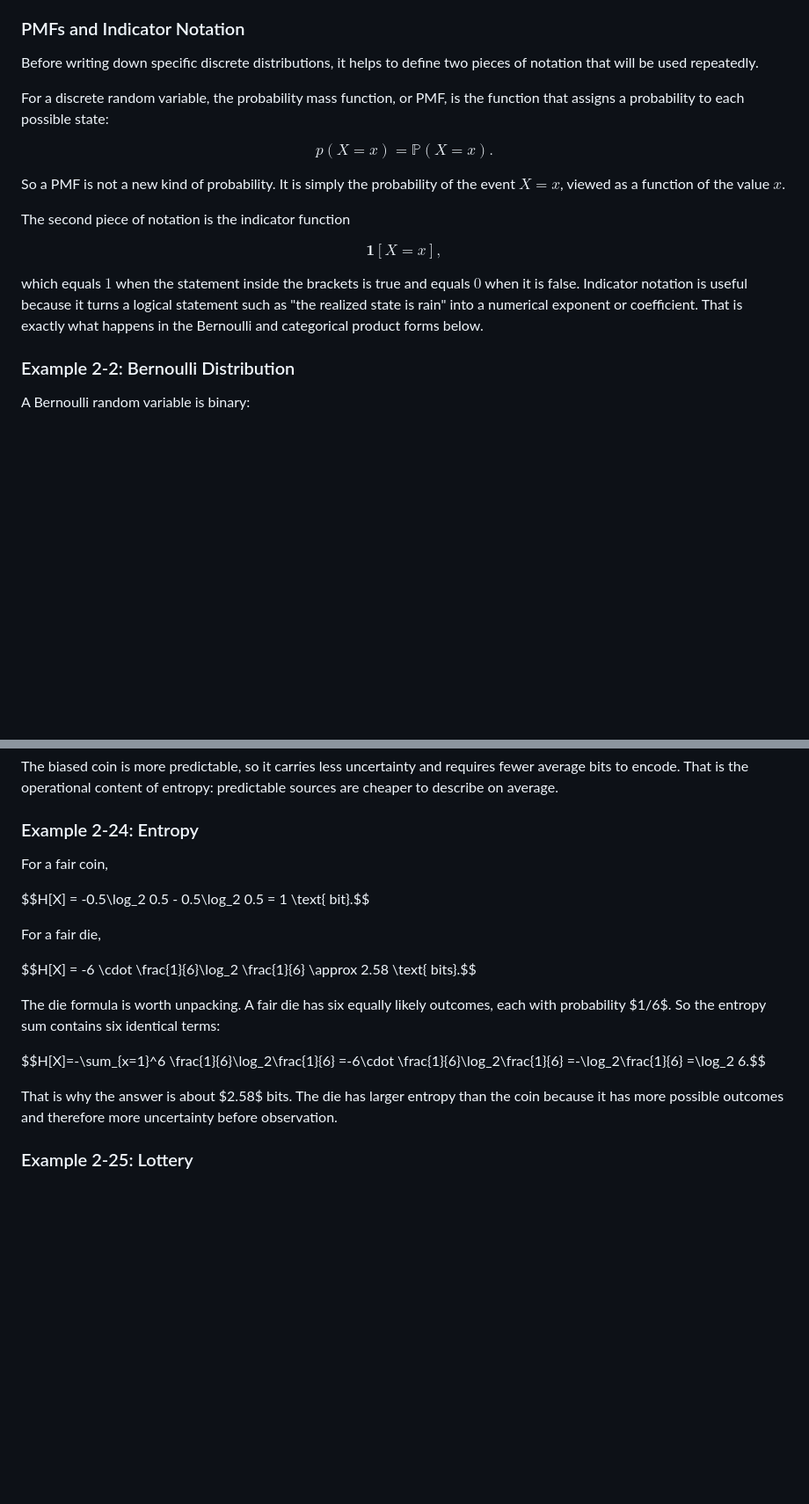
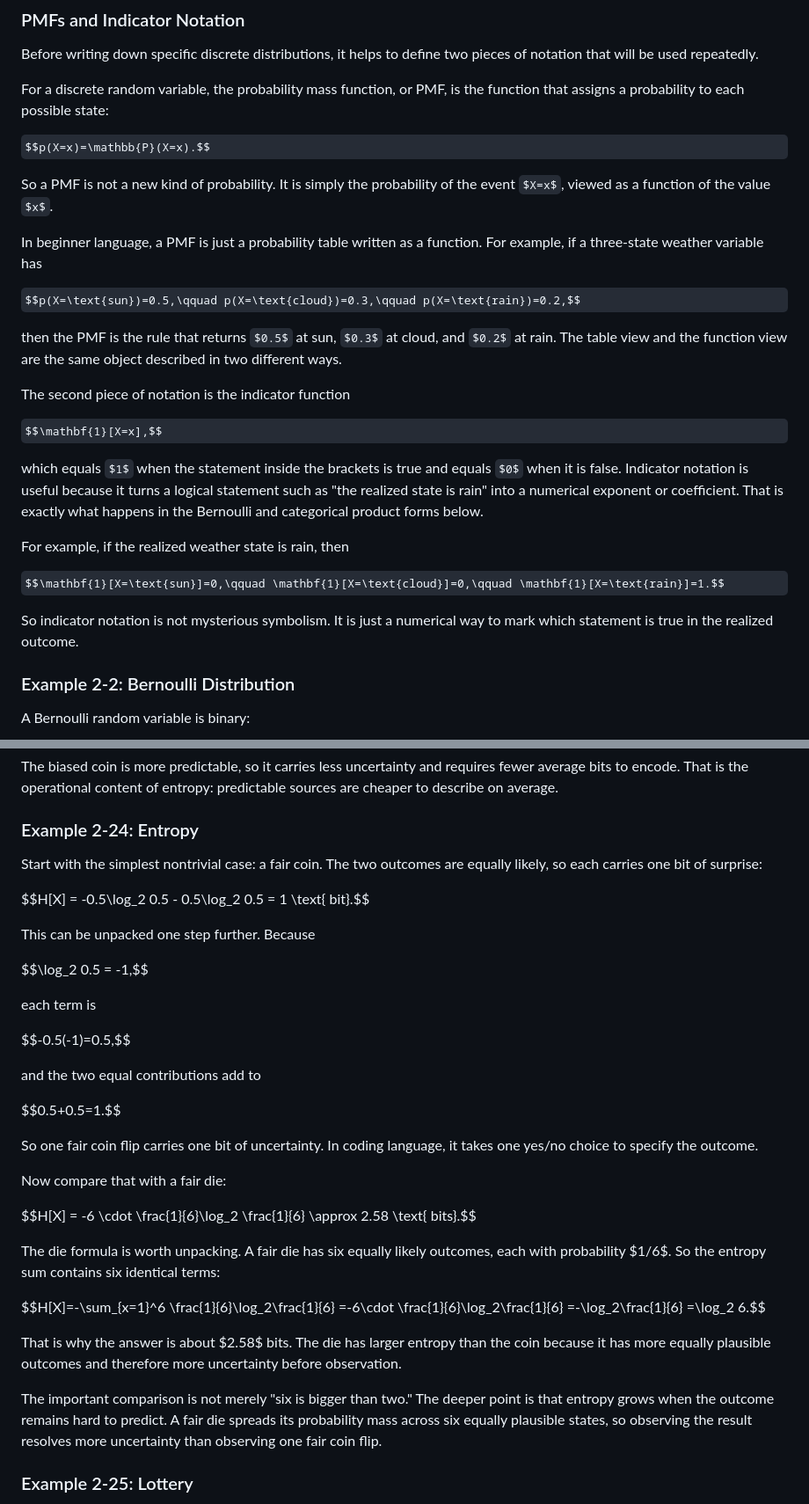
Before and after one commit to jensonp/cs179-chapter-2-probability, a Markdown page: 02_probability_main/README.md, 2 parts joined by grey strips. Shown at 88% size. Rendered like a GitHub page; some formulas as TeX source; blank space fills up the shorter version.

```diff
--- a/02_probability_main/README.md
+++ b/02_probability_main/README.md
@@ -180,11 +180,23 @@ $$p(X=x)=\mathbb{P}(X=x).$$
 
 So a PMF is not a new kind of probability. It is simply the probability of the event $X=x$, viewed as a function of the value $x$.
 
+In beginner language, a PMF is just a probability table written as a function. For example, if a three-state weather variable has
+
+$$p(X=\text{sun})=0.5,\qquad p(X=\text{cloud})=0.3,\qquad p(X=\text{rain})=0.2,$$
+
+then the PMF is the rule that returns $0.5$ at sun, $0.3$ at cloud, and $0.2$ at rain. The table view and the function view are the same object described in two different ways.
+
 The second piece of notation is the indicator function
 
 $$\mathbf{1}[X=x],$$
 
 which equals $1$ when the statement inside the brackets is true and equals $0$ when it is false. Indicator notation is useful because it turns a logical statement such as "the realized state is rain" into a numerical exponent or coefficient. That is exactly what happens in the Bernoulli and categorical product forms below.
+
+For example, if the realized weather state is rain, then
+
+$$\mathbf{1}[X=\text{sun}]=0,\qquad \mathbf{1}[X=\text{cloud}]=0,\qquad \mathbf{1}[X=\text{rain}]=1.$$
+
+So indicator notation is not mysterious symbolism. It is just a numerical way to mark which statement is true in the realized outcome.
 
 ### Example 2-2: Bernoulli Distribution
 
@@ -3232,11 +3337,25 @@ The biased coin is more predictable, so it carries less uncertainty and requires
 
 ### Example 2-24: Entropy
 
-For a fair coin,
+Start with the simplest nontrivial case: a fair coin. The two outcomes are equally likely, so each carries one bit of surprise:
 
 $$H[X] = -0.5\log_2 0.5 - 0.5\log_2 0.5 = 1 \text{ bit}.$$
 
-For a fair die,
+This can be unpacked one step further. Because
+
+$$\log_2 0.5 = -1,$$
+
+each term is
+
+$$-0.5(-1)=0.5,$$
+
+and the two equal contributions add to
+
+$$0.5+0.5=1.$$
+
+So one fair coin flip carries one bit of uncertainty. In coding language, it takes one yes/no choice to specify the outcome.
+
+Now compare that with a fair die:
 
 $$H[X] = -6 \cdot \frac{1}{6}\log_2 \frac{1}{6} \approx 2.58 \text{ bits}.$$
 
@@ -3247,7 +3366,9 @@ $$H[X]=-\sum_{x=1}^6 \frac{1}{6}\log_2\frac{1}{6}
 =-\log_2\frac{1}{6}
 =\log_2 6.$$
 
-That is why the answer is about $2.58$ bits. The die has larger entropy than the coin because it has more possible outcomes and therefore more uncertainty before observation.
+That is why the answer is about $2.58$ bits. The die has larger entropy than the coin because it has more equally plausible outcomes and therefore more uncertainty before observation.
+
+The important comparison is not merely "six is bigger than two." The deeper point is that entropy grows when the outcome remains hard to predict. A fair die spreads its probability mass across six equally plausible states, so observing the result resolves more uncertainty than observing one fair coin flip.
 
 ### Example 2-25: Lottery
 
```
Also changed, not shown: other parts of 02_probability_main/README.md (+114 -13 lines).
